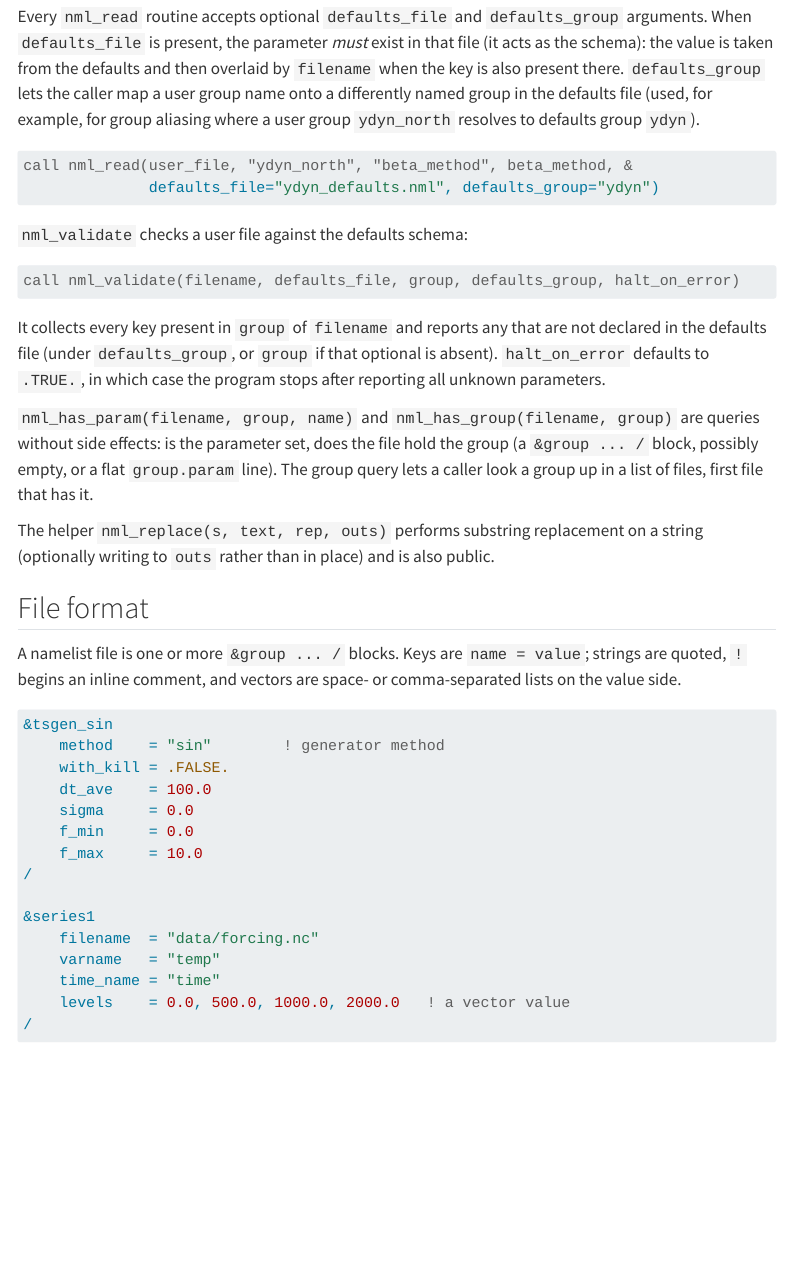
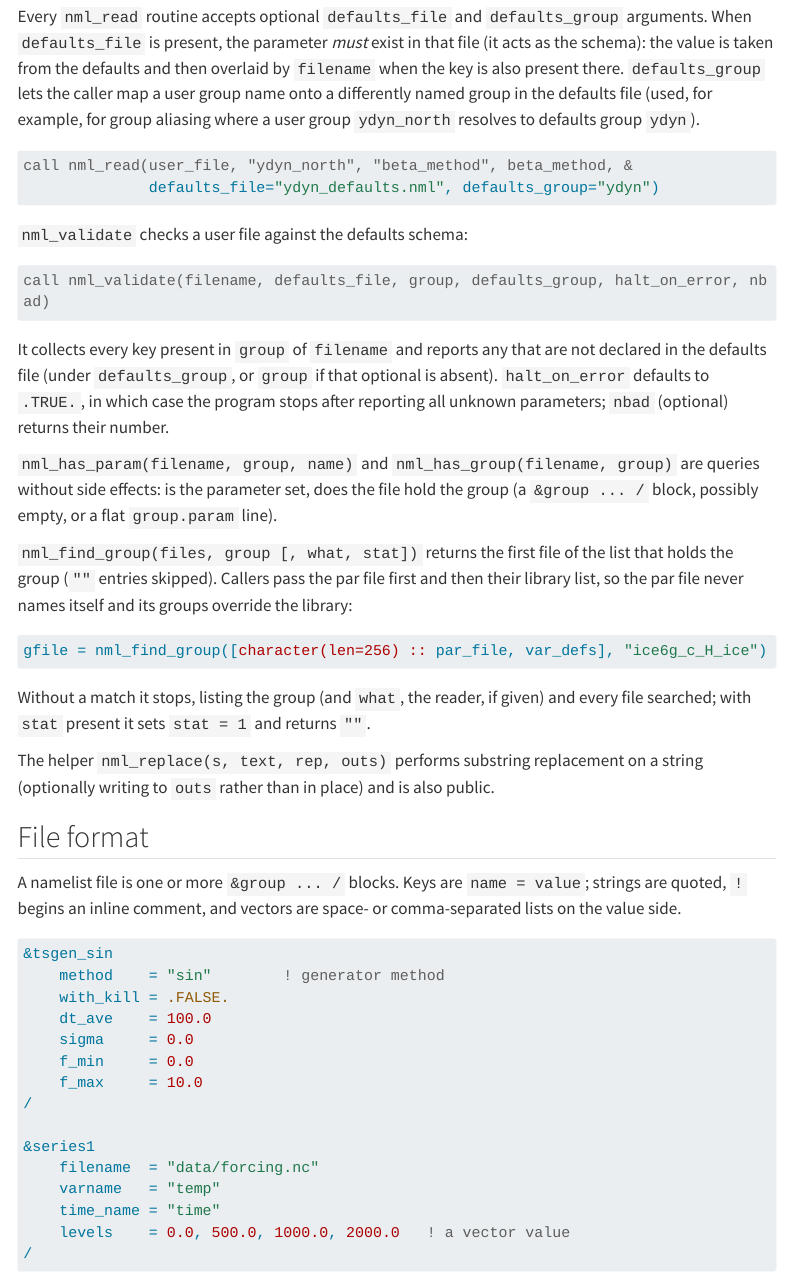
Before and after one commit to fesmc/fesm-utils, a Quarto document (docs/packages/nml.qmd): the page in a window 1100 px wide, from 1610 px down. Rendered offline with R 4.5, knitr and Pandoc in place of Quarto, with nearby package versions; menus at the side of the page are left out; long lines of code are wrapped.

Commit message:
nml: add nml_find_group (par file first, then a list of library files)

````diff
--- a/docs/packages/nml.qmd
+++ b/docs/packages/nml.qmd
@@ -99,18 +99,30 @@ call nml_read(user_file, "ydyn_north", "beta_method", beta_method, &
 `nml_validate` checks a user file against the defaults schema:
 
 ```fortran
-call nml_validate(filename, defaults_file, group, defaults_group, halt_on_error)
+call nml_validate(filename, defaults_file, group, defaults_group, halt_on_error, nbad)
 ```
 
 It collects every key present in `group` of `filename` and reports any that are
 not declared in the defaults file (under `defaults_group`, or `group` if that
 optional is absent). `halt_on_error` defaults to `.TRUE.`, in which case the
-program stops after reporting all unknown parameters.
+program stops after reporting all unknown parameters; `nbad` (optional) returns
+their number.
 
 `nml_has_param(filename, group, name)` and `nml_has_group(filename, group)` are
 queries without side effects: is the parameter set, does the file hold the group
-(a `&group ... /` block, possibly empty, or a flat `group.param` line). The group
-query lets a caller look a group up in a list of files, first file that has it.
+(a `&group ... /` block, possibly empty, or a flat `group.param` line).
+
+`nml_find_group(files, group [, what, stat])` returns the first file of the list
+that holds the group (`""` entries skipped). Callers pass the par file first and
+then their library list, so the par file never names itself and its groups
+override the library:
+
+```fortran
+gfile = nml_find_group([character(len=256) :: par_file, var_defs], "ice6g_c_H_ice")
+```
+
+Without a match it stops, listing the group (and `what`, the reader, if given)
+and every file searched; with `stat` present it sets `stat = 1` and returns `""`.
 
 The helper `nml_replace(s, text, rep, outs)` performs substring replacement on
 a string (optionally writing to `outs` rather than in place) and is also
````
Also changed, not shown: CHANGELOG.md, 4 other files.
